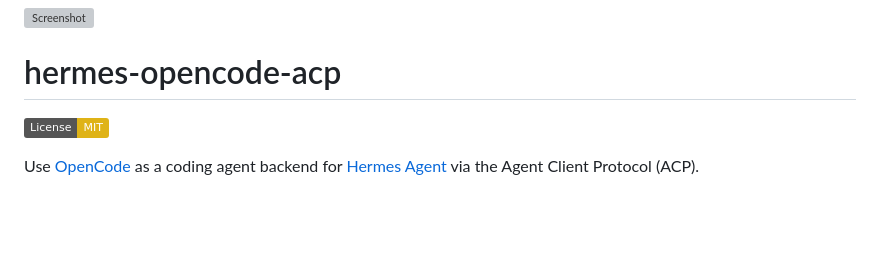
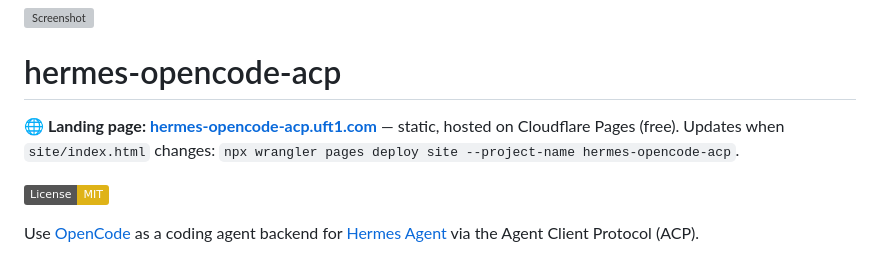
Before and after one commit to jovylle/hermes-opencode-acp, a Markdown page: README.md, the part around the change. Drawn GitHub-style; badges without logos; blank space fills up the shorter version; grey boxes are pictures that could not be loaded.

Commit message:
docs: link landing page from README (Cloudflare Pages)

```diff
--- a/README.md
+++ b/README.md
@@ -4,6 +4,8 @@ description: OpenCode ACP provider for Hermes Agent — use OpenCode as a coding
 ---
 ![Screenshot](./public/images/image.png)
 # hermes-opencode-acp
+
+**🌐 Landing page: [hermes-opencode-acp.uft1.com](https://hermes-opencode-acp.uft1.com)** — static, hosted on Cloudflare Pages (free). Updates when `site/index.html` changes: `npx wrangler pages deploy site --project-name hermes-opencode-acp`.
 
 [![License: MIT](https://img.shields.io/badge/License-MIT-yellow.svg)](https://opensource.org/licenses/MIT)
 
```
